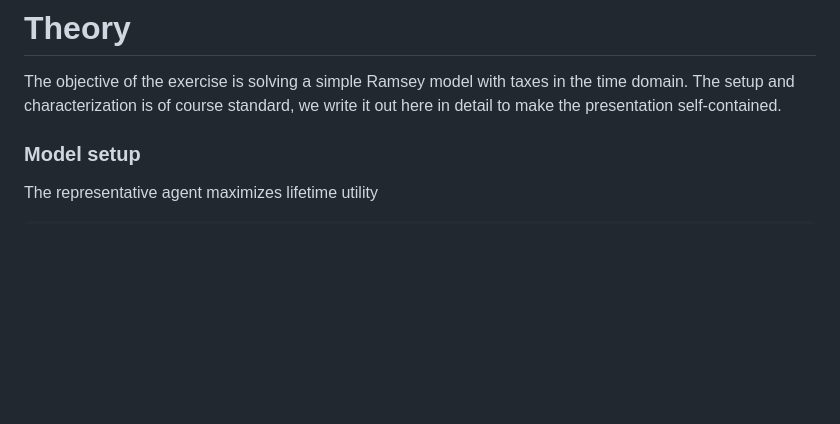
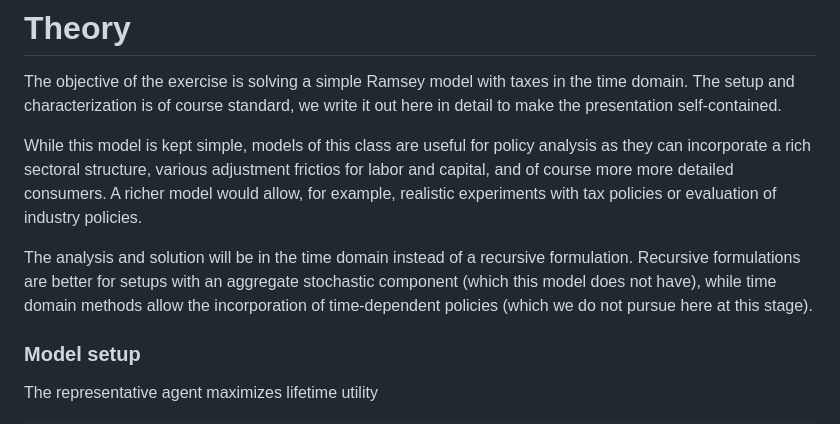
Before and after one commit to tpapp/NumericalExample.jl, a Markdown page: docs/src/theory.md, the part around the change. GitHub-like rendering; blank space fills up the shorter version.

Commit message:
add some context about the model and solution method

```diff
--- a/docs/src/theory.md
+++ b/docs/src/theory.md
@@ -1,6 +1,10 @@
 # Theory
 
 The objective of the exercise is solving a simple Ramsey model with taxes in the time domain. The setup and characterization is of course standard, we write it out here in detail to make the presentation self-contained.
+
+While this model is kept simple, models of this class are useful for policy analysis as they can incorporate a rich sectoral structure, various adjustment frictios for labor and capital, and of course more more detailed consumers. A richer model would allow, for example, realistic experiments with tax policies or evaluation of industry policies.
+
+The analysis and solution will be in the time domain instead of a recursive formulation. Recursive formulations are better for setups with an aggregate stochastic component (which this model does not have), while time domain methods allow the incorporation of time-dependent policies (which we do not pursue here at this stage).
 
 ### Model setup
 
```
